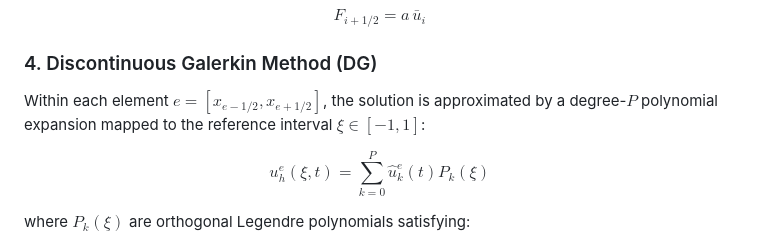
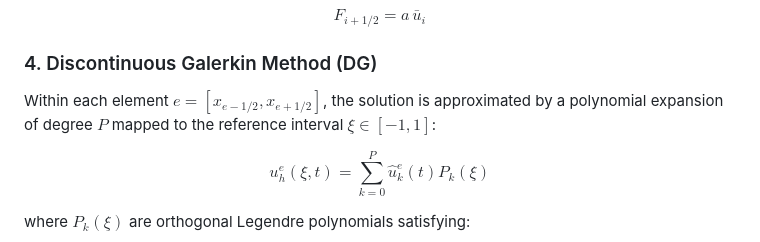
Before and after one commit to dhruvhaldar/HyFlow1D, a Markdown page: README.md, the part around one of its changes. Drawn GitHub-style.

Commit message:
docs: Fix inline math formatting for degree P in README

```diff
--- a/README.md
+++ b/README.md
@@ -61,7 +61,7 @@ $$F_{i+1/2} = a \, \bar{u}_i$$
 
 ### 4. Discontinuous Galerkin Method (DG)
 
-Within each element $e = [x_{e-1/2}, x_{e+1/2}]$, the solution is approximated by a degree-$P$ polynomial expansion mapped to the reference interval $\xi \in [-1, 1]$:
+Within each element $e = [x_{e-1/2}, x_{e+1/2}]$, the solution is approximated by a polynomial expansion of degree $P$ mapped to the reference interval $\xi \in [-1, 1]$:
 
 $$u_h^e(\xi, t) = \sum_{k=0}^P \hat{u}_k^e(t) P_k(\xi)$$
 
```
Also changed, not shown: other parts of README.md (+1 -1 lines).
